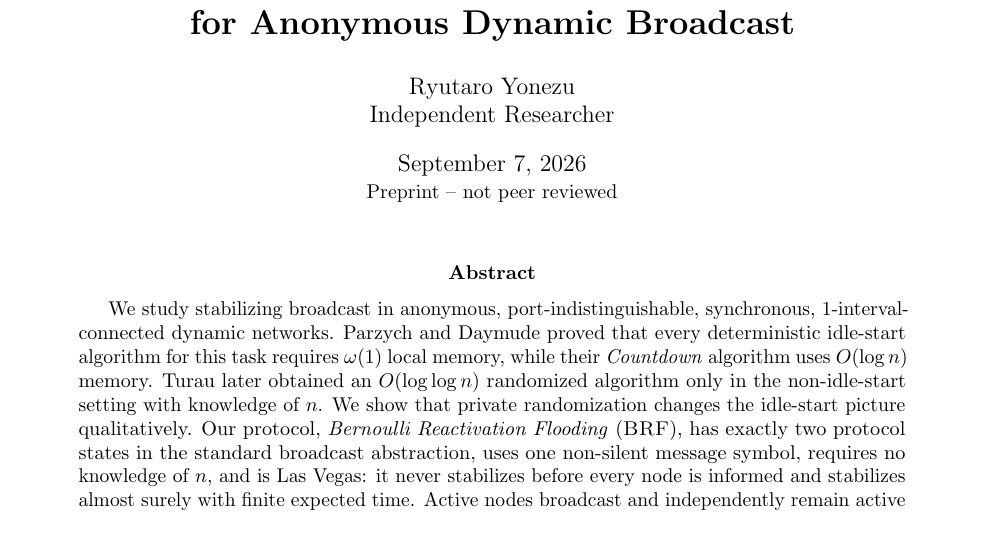
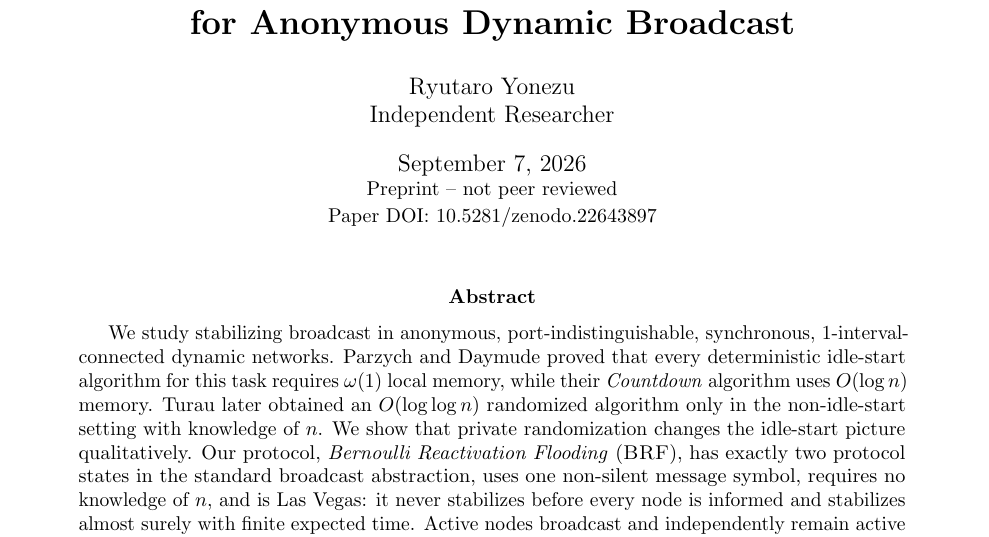
Before and after one commit to yonezaemon1-hub/randomization-collapses-idle-start-memory-barrier, a LaTeX paper (paper.tex): part of page 1 of 11, cut so that both start at the same text. Compiled offline with pdfLaTeX.

Commit message:
Sync manuscript with published Zenodo DOI

```diff
--- a/paper.tex
+++ b/paper.tex
@@ -25,7 +25,7 @@
 
 \title{\textbf{Randomization Collapses the Idle-Start Memory Barrier\\for Anonymous Dynamic Broadcast}}
 \author{Ryutaro Yonezu\\Independent Researcher}
-\date{September 7, 2026\\\small Preprint -- not peer reviewed}
+\date{September 7, 2026\\\small Preprint -- not peer reviewed\\\small Paper DOI: \href{https://doi.org/10.5281/zenodo.22643897}{10.5281/zenodo.22643897}}
 
 \begin{document}
 \maketitle
```
Also changed, not shown: Yonezu_2026_Randomization_Collapses_Idle_Start_Memory_Barrier.pdf.
